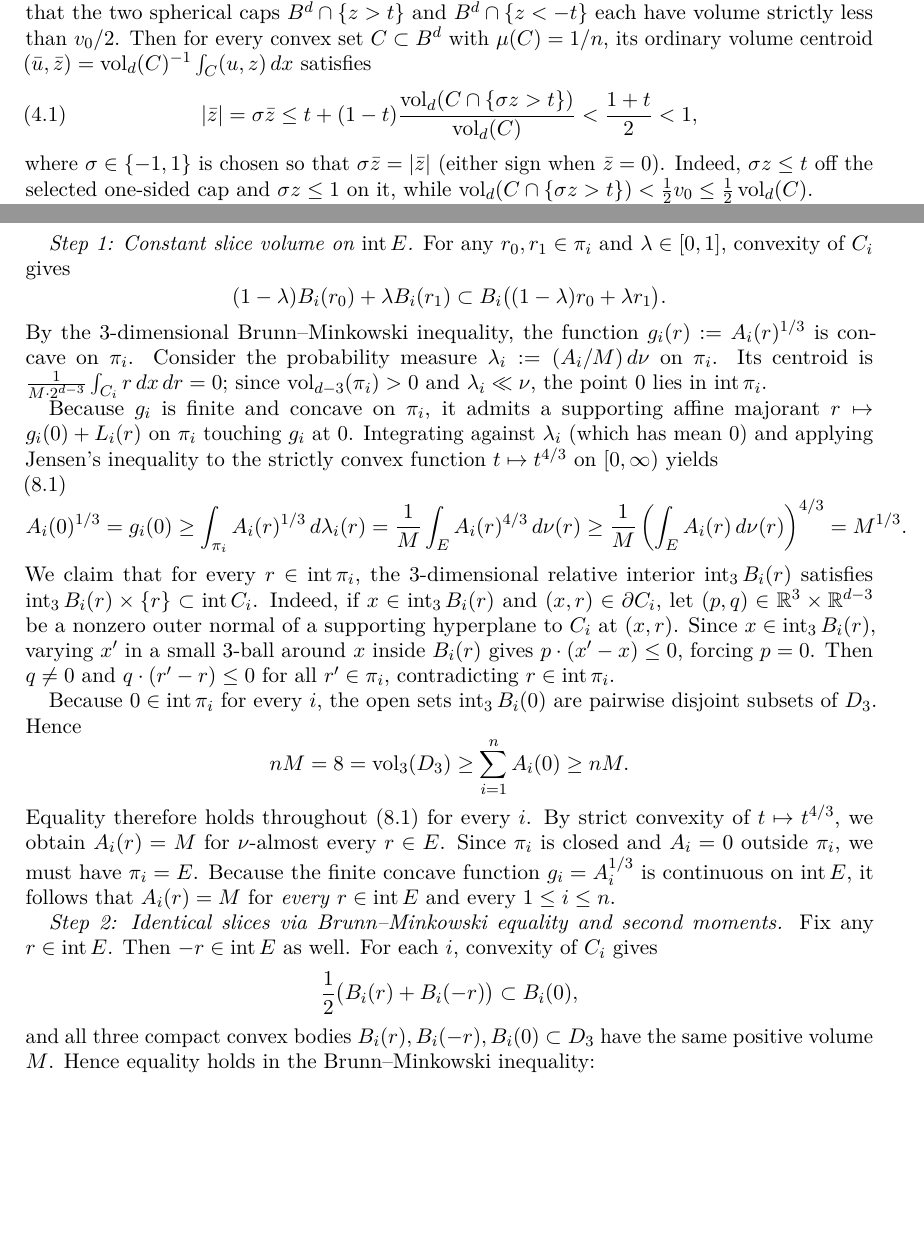
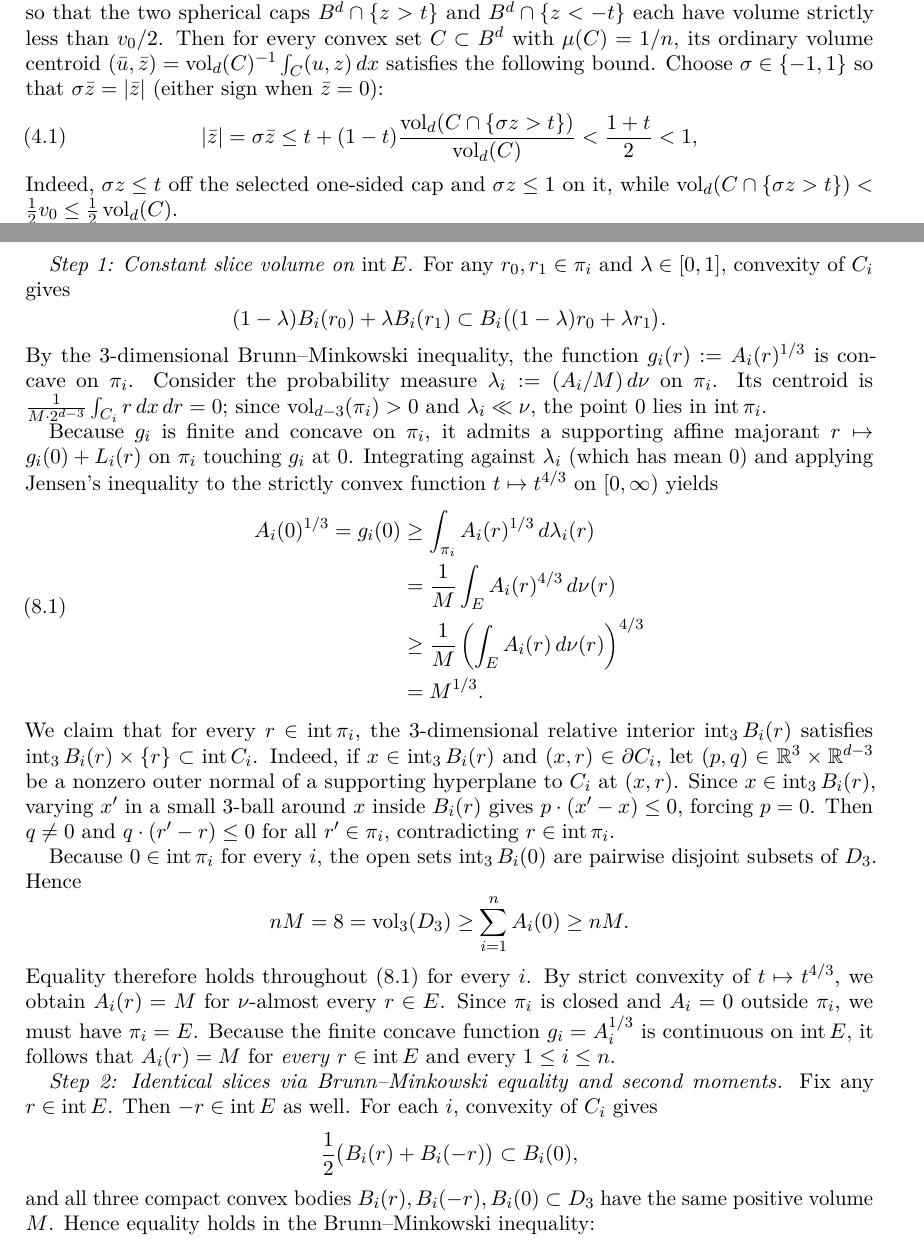
Before and after one commit to RAKiQWQ/nrr-paper, a LaTeX paper (paper/main.tex): two parts of pages 12 and 20 of 21, joined at a grey line, cut so that both start at the same text, the shorter picture padded with empty space. Compiled offline with pdfLaTeX.

Commit message:
Polish manuscript bounds and display equations

```diff
--- a/paper/main.tex
+++ b/paper/main.tex
@@ -494,12 +494,12 @@ J_i := F^{-1}(i/n) \cap [-1, 1]
 \]
 is a nonempty compact subinterval of $(-1, 1)$, and the intervals $J_1, \dots, J_{n-1}$ are strictly ordered from bottom to top with positive pairwise gaps (when $\mu$ is the uniform measure on $B^d$, each $J_i$ is a single point). Let $\Hcal \subset \Pcal_\mu$ be the compact set of all horizontal quantile partitions of $B^d$: partitions $(C_1, \dots, C_n)$ obtained by choosing $(b_1, \dots, b_{n-1}) \in J_1 \times \dots \times J_{n-1}$, cutting $B^d$ along the horizontal hyperplanes $z = b_i$, and permitting any permutation of the $n$ labels.
 
-By absolute continuity of $\mu$ with respect to $\vol_d$, there exists $v_0 > 0$ such that every Borel set $E \subset B^d$ with $\mu(E) = 1/n$ satisfies $\vol_d(E) \ge v_0$. Choose $t \in (0,1)$ close enough to $1$ so that the two spherical caps $B^d \cap \{z > t\}$ and $B^d \cap \{z < -t\}$ each have volume strictly less than $v_0 / 2$. Then for every convex set $C \subset B^d$ with $\mu(C) = 1/n$, its ordinary volume centroid $(\bar u, \bar z) = \vol_d(C)^{-1} \int_C (u,z)\,dx$ satisfies
+By absolute continuity of $\mu$ with respect to $\vol_d$, there exists $v_0 > 0$ such that every Borel set $E \subset B^d$ with $\mu(E) = 1/n$ satisfies $\vol_d(E) \ge v_0$. Choose $t \in (0,1)$ close enough to $1$ so that the two spherical caps $B^d \cap \{z > t\}$ and $B^d \cap \{z < -t\}$ each have volume strictly less than $v_0 / 2$. Then for every convex set $C \subset B^d$ with $\mu(C) = 1/n$, its ordinary volume centroid $(\bar u, \bar z) = \vol_d(C)^{-1} \int_C (u,z)\,dx$ satisfies the following bound. Choose $\sigma \in \{-1,1\}$ so that $\sigma \bar z = |\bar z|$ (either sign when $\bar z = 0$):
 \begin{equation}
 \label{eq:z-centroid-bound}
 |\bar z| = \sigma \bar z \le t + (1-t)\frac{\vol_d(C \cap \{\sigma z > t\})}{\vol_d(C)} < \frac{1+t}{2} < 1,
 \end{equation}
-where $\sigma \in \{-1,1\}$ is chosen so that $\sigma \bar z = |\bar z|$ (either sign when $\bar z = 0$). Indeed, $\sigma z \le t$ off the selected one-sided cap and $\sigma z \le 1$ on it, while $\vol_d(C \cap \{\sigma z > t\}) < \frac{1}{2}v_0 \le \frac{1}{2}\vol_d(C)$.
+Indeed, $\sigma z \le t$ off the selected one-sided cap and $\sigma z \le 1$ on it, while $\vol_d(C \cap \{\sigma z > t\}) < \frac{1}{2}v_0 \le \frac{1}{2}\vol_d(C)$.
 
 Fix $h \in (0,1)$ strictly larger than $(1+t)/2$ and strictly larger than $\max_{1 \le i \le n-1} \max_{b \in J_i} |b|$, and choose $a > 0$ with $a^2 + h^2 < 1$. Put
 \begin{equation}
@@ -877,9 +880,12 @@ By the $3$-dimensional Brunn--Minkowski inequality, the function $g_i(r) := A_i(
 Because $g_i$ is finite and concave on $\pi_i$, it admits a supporting affine majorant $r \mapsto g_i(0) + L_i(r)$ on $\pi_i$ touching $g_i$ at $0$. Integrating against $\lambda_i$ (which has mean $0$) and applying Jensen's inequality to the strictly convex function $t \mapsto t^{4/3}$ on $[0, \infty)$ yields
 \begin{equation}
 \label{eq:slice-jensen}
-A_i(0)^{1/3} = g_i(0) \ge \int_{\pi_i} A_i(r)^{1/3}\, d\lambda_i(r)
-= \frac{1}{M} \int_E A_i(r)^{4/3}\, d\nu(r)
-\ge \frac{1}{M} \left(\int_E A_i(r)\, d\nu(r)\right)^{4/3} = M^{1/3}.
+\begin{aligned}
+A_i(0)^{1/3} = g_i(0) &\ge \int_{\pi_i} A_i(r)^{1/3}\, d\lambda_i(r) \\
+&= \frac{1}{M} \int_E A_i(r)^{4/3}\, d\nu(r) \\
+&\ge \frac{1}{M} \left(\int_E A_i(r)\, d\nu(r)\right)^{4/3} \\
+&= M^{1/3}.
+\end{aligned}
 \end{equation}
 We claim that for every $r \in \inte \pi_i$, the $3$-dimensional relative interior $\inte_3 B_i(r)$ satisfies $\inte_3 B_i(r) \times \{r\} \subset \inte C_i$. Indeed, if $x \in \inte_3 B_i(r)$ and $(x, r) \in \partial C_i$, let $(p, q) \in \R^3 \times \R^{d-3}$ be a nonzero outer normal of a supporting hyperplane to $C_i$ at $(x, r)$. Since $x \in \inte_3 B_i(r)$, varying $x'$ in a small $3$-ball around $x$ inside $B_i(r)$ gives $p \cdot (x' - x) \le 0$, forcing $p = 0$. Then $q \ne 0$ and $q \cdot (r' - r) \le 0$ for all $r' \in \pi_i$, contradicting $r \in \inte \pi_i$.
 
```
Also changed, not shown: paper/main.tex (9 more changed lines).
